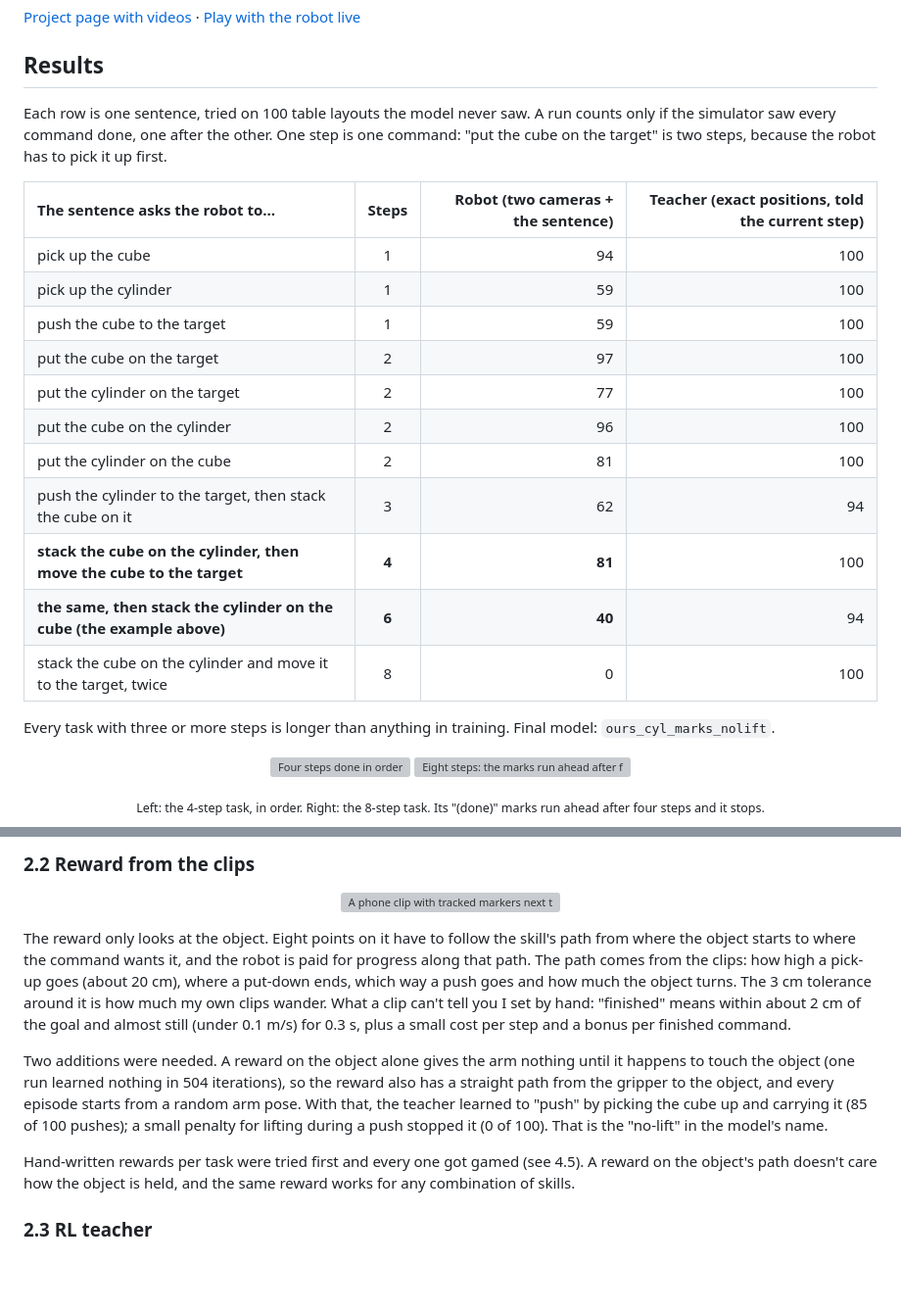
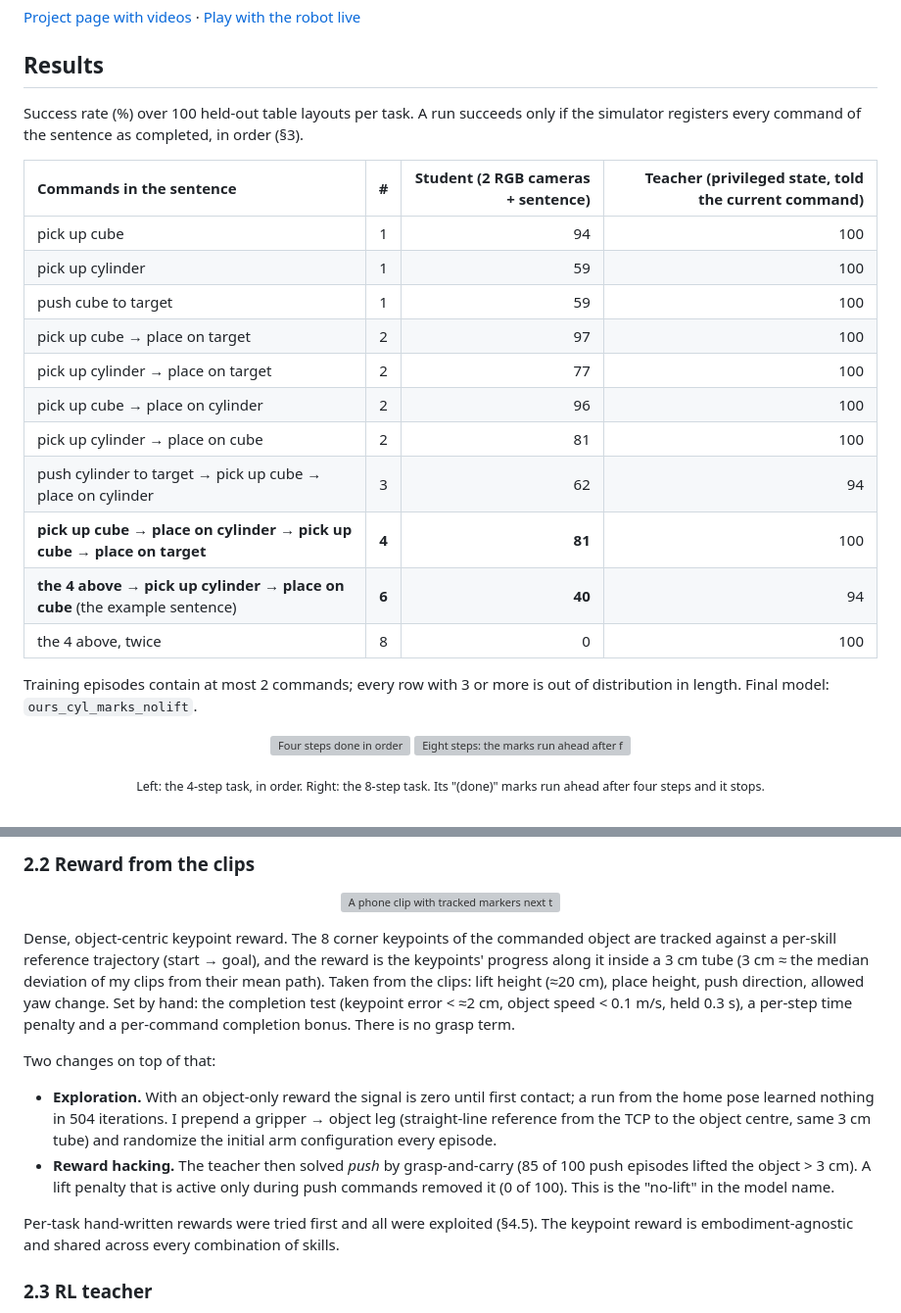
Before and after one commit to TheUndercover01/VLA-Humanoid, a Markdown page: README.md, 2 parts joined by grey strips. Shown at 98% size. Rendered like a GitHub page; blank space fills up the shorter version; grey boxes are pictures that could not be loaded.

Commit message:
README: results table as command sequences, reward section in technical terms

```diff
--- a/README.md
+++ b/README.md
@@ -20,23 +20,23 @@ Nothing splits it up, and the simulator never tells the policy which command it'
 
 ## Results
 
-Each row is one sentence, tried on 100 table layouts the model never saw. A run counts only if the simulator saw every command done, one after the other. One step is one command: "put the cube on the target" is two steps, because the robot has to pick it up first.
+Success rate (%) over 100 held-out table layouts per task. A run succeeds only if the simulator registers every command of the sentence as completed, in order (§3).
 
-| The sentence asks the robot to... | Steps | Robot (two cameras + the sentence) | Teacher (exact positions, told the current step) |
+| Commands in the sentence | # | Student (2 RGB cameras + sentence) | Teacher (privileged state, told the current command) |
 | :--- | :---: | ---: | ---: |
-| pick up the cube | 1 | 94 | 100 |
-| pick up the cylinder | 1 | 59 | 100 |
-| push the cube to the target | 1 | 59 | 100 |
-| put the cube on the target | 2 | 97 | 100 |
-| put the cylinder on the target | 2 | 77 | 100 |
-| put the cube on the cylinder | 2 | 96 | 100 |
-| put the cylinder on the cube | 2 | 81 | 100 |
-| push the cylinder to the target, then stack the cube on it | 3 | 62 | 94 |
-| **stack the cube on the cylinder, then move the cube to the target** | **4** | **81** | 100 |
-| **the same, then stack the cylinder on the cube (the example above)** | **6** | **40** | 94 |
-| stack the cube on the cylinder and move it to the target, twice | 8 | 0 | 100 |
+| pick up cube | 1 | 94 | 100 |
+| pick up cylinder | 1 | 59 | 100 |
+| push cube to target | 1 | 59 | 100 |
+| pick up cube → place on target | 2 | 97 | 100 |
+| pick up cylinder → place on target | 2 | 77 | 100 |
+| pick up cube → place on cylinder | 2 | 96 | 100 |
+| pick up cylinder → place on cube | 2 | 81 | 100 |
+| push cylinder to target → pick up cube → place on cylinder | 3 | 62 | 94 |
+| **pick up cube → place on cylinder → pick up cube → place on target** | **4** | **81** | 100 |
+| **the 4 above → pick up cylinder → place on cube** (the example sentence) | **6** | **40** | 94 |
+| the 4 above, twice | 8 | 0 | 100 |
 
-Every task with three or more steps is longer than anything in training. Final model: `ours_cyl_marks_nolift`.
+Training episodes contain at most 2 commands; every row with 3 or more is out of distribution in length. Final model: `ours_cyl_marks_nolift`.
 
 <p align="center">
   <img src="results/site_media/unstack_4of4.gif" alt="Four steps done in order" width="49%">
@@ -74,11 +74,14 @@ The question: if a robot is only ever shown single skills, can it carry out a mu
   <img src="results/site_media/real_clip_to_template.gif" alt="A phone clip with tracked markers next to the template the reward uses" width="100%">
 </p>
 
-The reward only looks at the object. Eight points on it have to follow the skill's path from where the object starts to where the command wants it, and the robot is paid for progress along that path. The path comes from the clips: how high a pick-up goes (about 20 cm), where a put-down ends, which way a push goes and how much the object turns. The 3 cm tolerance around it is how much my own clips wander. What a clip can't tell you I set by hand: "finished" means within about 2 cm of the goal and almost still (under 0.1 m/s) for 0.3 s, plus a small cost per step and a bonus per finished command.
+Dense, object-centric keypoint reward. The 8 corner keypoints of the commanded object are tracked against a per-skill reference trajectory (start → goal), and the reward is the keypoints' progress along it inside a 3 cm tube (3 cm ≈ the median deviation of my clips from their mean path). Taken from the clips: lift height (≈20 cm), place height, push direction, allowed yaw change. Set by hand: the completion test (keypoint error < ≈2 cm, object speed < 0.1 m/s, held 0.3 s), a per-step time penalty and a per-command completion bonus. There is no grasp term.
 
-Two additions were needed. A reward on the object alone gives the arm nothing until it happens to touch the object (one run learned nothing in 504 iterations), so the reward also has a straight path from the gripper to the object, and every episode starts from a random arm pose. With that, the teacher learned to "push" by picking the cube up and carrying it (85 of 100 pushes); a small penalty for lifting during a push stopped it (0 of 100). That is the "no-lift" in the model's name.
+Two changes on top of that:
 
-Hand-written rewards per task were tried first and every one got gamed (see 4.5). A reward on the object's path doesn't care how the object is held, and the same reward works for any combination of skills.
+- **Exploration.** With an object-only reward the signal is zero until first contact; a run from the home pose learned nothing in 504 iterations. I prepend a gripper → object leg (straight-line reference from the TCP to the object centre, same 3 cm tube) and randomize the initial arm configuration every episode.
+- **Reward hacking.** The teacher then solved *push* by grasp-and-carry (85 of 100 push episodes lifted the object > 3 cm). A lift penalty that is active only during push commands removed it (0 of 100). This is the "no-lift" in the model name.
+
+Per-task hand-written rewards were tried first and all were exploited (§4.5). The keypoint reward is embodiment-agnostic and shared across every combination of skills.
 
 ### 2.3 RL teacher
 
```
